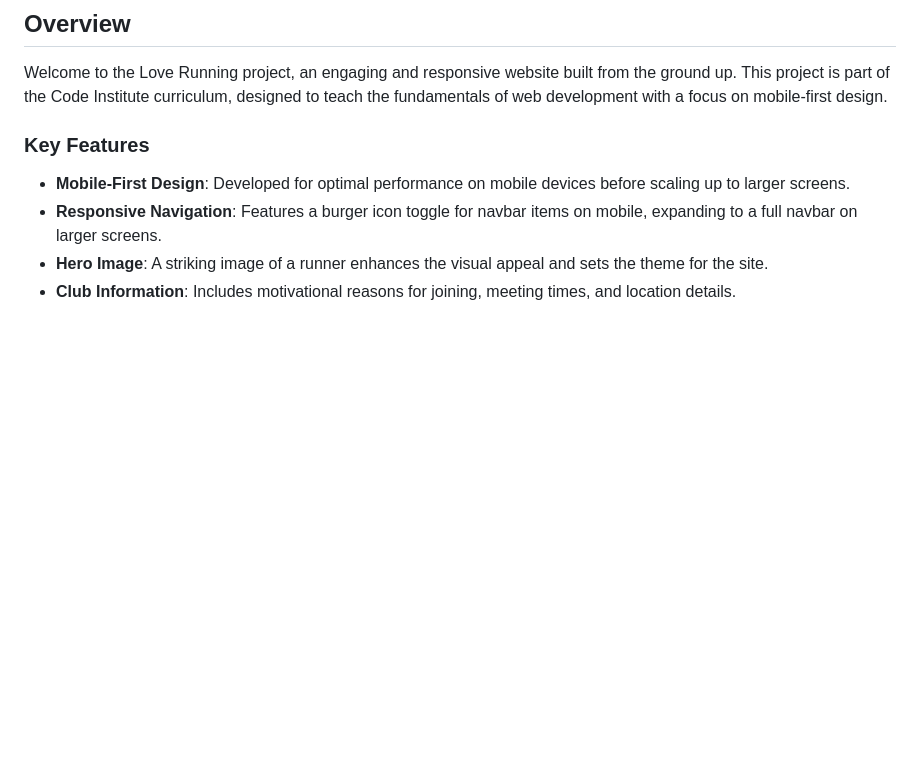
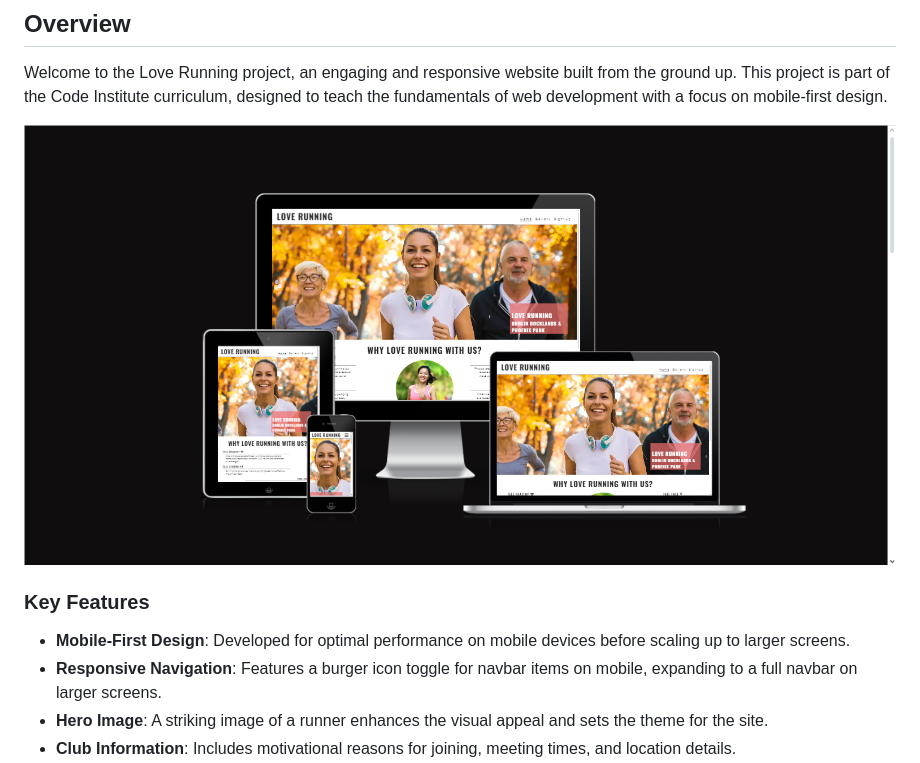
Before and after one commit to yosephdev/love-running, a Markdown page: README.md, the part around the change. Drawn GitHub-style; pictures changed too: assets/images/preview.png (added); blank space fills up the shorter version.

Commit message:
docs: Add site preview image to README

```diff
--- a/README.md
+++ b/README.md
@@ -3,6 +3,8 @@
 ## Overview
 
 Welcome to the Love Running project, an engaging and responsive website built from the ground up. This project is part of the Code Institute curriculum, designed to teach the fundamentals of web development with a focus on mobile-first design.
+
+![Responsive Mockup](assets/images/preview.png)
 
 ### Key Features
 
```
